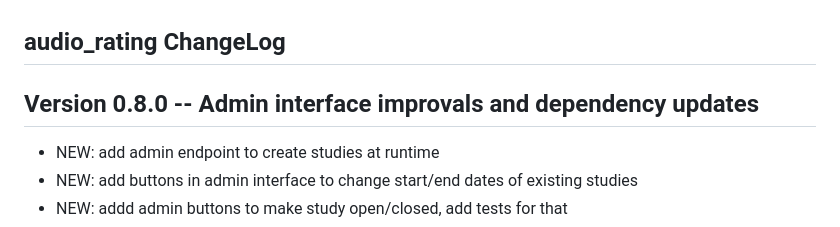
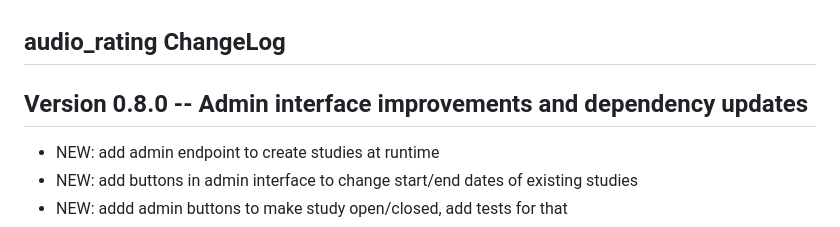
Before and after one commit to dfsp-spirit/audio_rating, a Markdown page: CHANGES.md, the part around the change. Drawn GitHub-style.

Commit message:
FIX: fix typo

```diff
--- a/CHANGES.md
+++ b/CHANGES.md
@@ -1,7 +1,7 @@
 ## audio_rating ChangeLog
 
 
-Version 0.8.0 -- Admin interface improvals and dependency updates
+Version 0.8.0 -- Admin interface improvements and dependency updates
 -------------------------------------------------------------------
 * NEW: add admin endpoint to create studies at runtime
 * NEW: add buttons in admin interface to change start/end dates of existing studies
```
